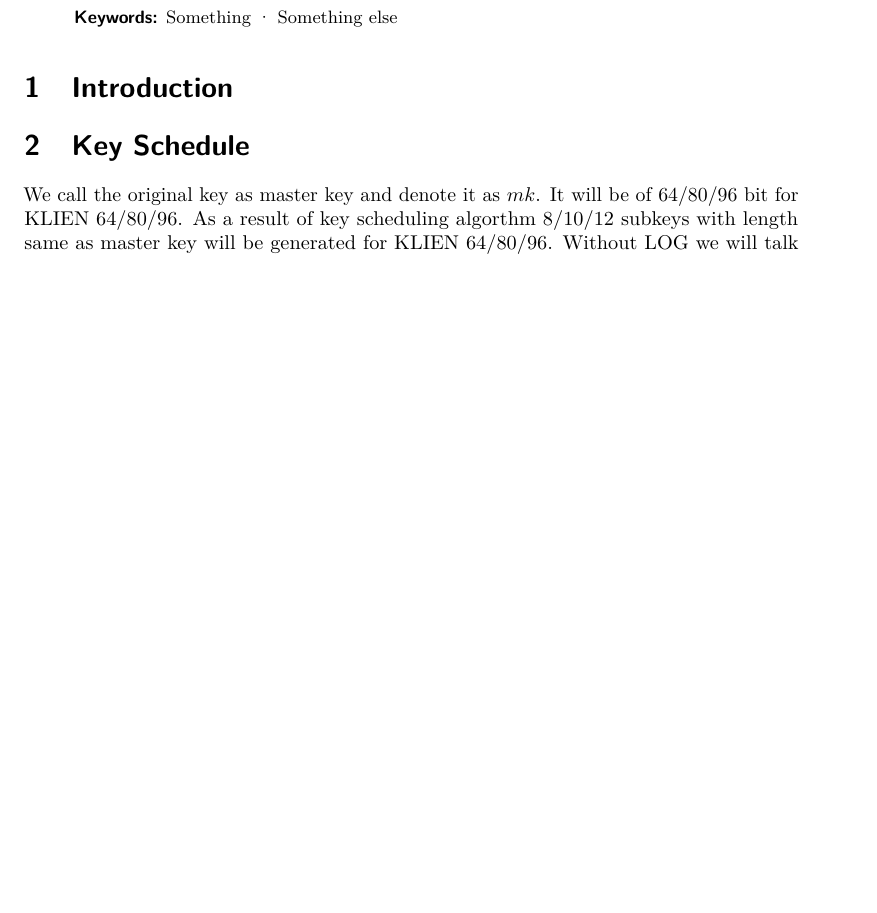
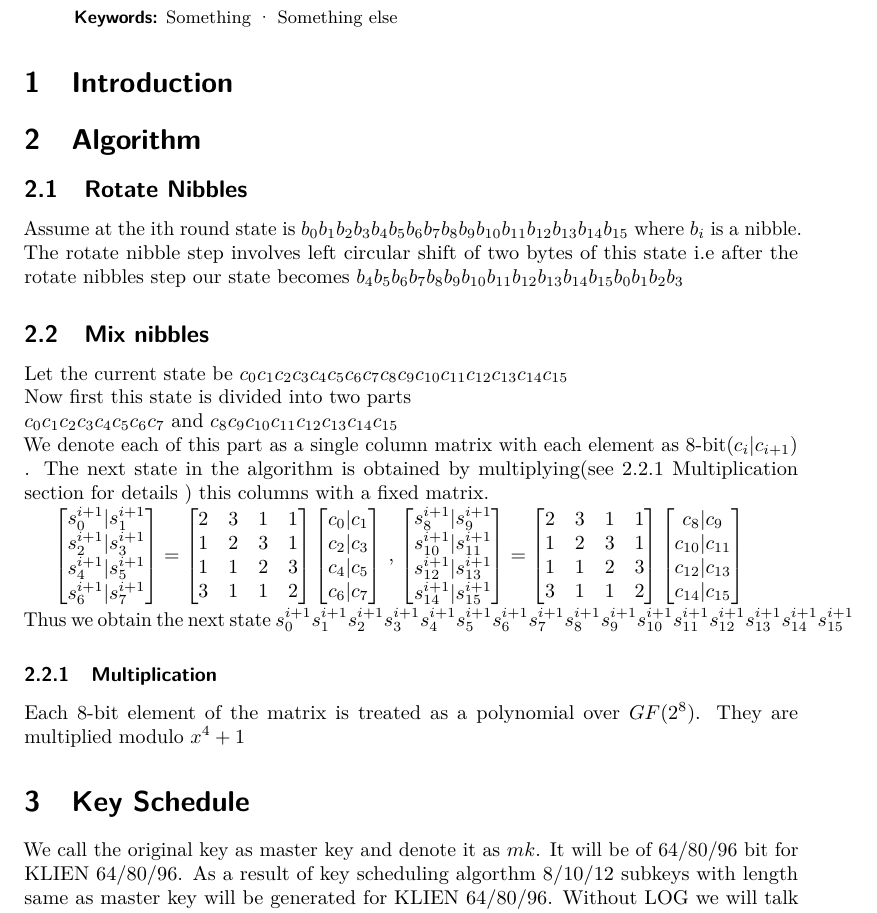
Before and after one commit to gagan2005/termpaper, a LaTeX document (main.tex): part of page 1 of 2, cut so that both start at the same text, the shorter picture padded with empty space. Compiled offline with pdfLaTeX.

Commit message:
added rotate nibbles and mix nibbles

```diff
--- a/main.tex
+++ b/main.tex
@@ -52,6 +52,65 @@
 \section{Introduction}
 
 
+\section{Algorithm}
+
+\subsection{Rotate Nibbles}
+
+Assume at the ith round state is $ b_{0} b_{1} b_{2} b_{3} b_{4} b_{5} b_{6} b_{7} b_{8} b_{9} b_{10} b_{11} b_{12} b_{13} b_{14} b_{15} $ where $b_{i}$ is a nibble. The rotate nibble step involves left circular shift of two bytes of this state i.e after the rotate nibbles step our state becomes $   b_{4} b_{5} b_{6} b_{7} b_{8} b_{9} b_{10} b_{11} b_{12} b_{13} b_{14} b_{15} b_{0} b_{1} b_{2} b_{3} $
+
+\subsection{Mix nibbles}
+Let the current state be $c_{0} c_{1} c_{2} c_{3} c_{4} c_{5} c_{6} c_{7} c_{8} c_{9} c_{10} c_{11} c_{12} c_{13} c_{14} c_{15}$\\
+Now first this state is divided into two parts \\
+$ c_{0} c_{1} c_{2} c_{3} c_{4} c_{5} c_{6} c_{7} $ and $c_{8} c_{9} c_{10} c_{11} c_{12} c_{13} c_{14} c_{15}$ \\
+We denote each of this part as a single column matrix with each element as 8-bit($c_{i}|c_{i+1}$) \\. The next state in the algorithm is obtained by multiplying(see 2.2.1 Multiplication section for details ) this columns with a fixed matrix.
+
+$\begin{bmatrix}
+s^{i+1}_{0} | s^{i+1}_{1}\\
+s^{i+1}_{2} | s^{i+1}_{3}\\
+s^{i+1}_{4} | s^{i+1}_{5}\\
+s^{i+1}_{6} | s^{i+1}_{7}
+\end{bmatrix}=
+\begin{bmatrix}
+2&3&1&1\\
+1&2&3&1\\
+1&1&2&3\\
+3&1&1&2
+\end{bmatrix}
+\begin{bmatrix}
+c_{0}|c_{1}\\
+c_{2}|c_{3}\\
+c_{4}|c_{5}\\
+c_{6}|c_{7}
+\end{bmatrix}  $ ,
+$\begin{bmatrix}
+s^{i+1}_{8} | s^{i+1}_{9}\\
+s^{i+1}_{10} | s^{i+1}_{11}\\
+s^{i+1}_{12} | s^{i+1}_{13}\\
+s^{i+1}_{14} | s^{i+1}_{15}
+\end{bmatrix}=
+\begin{bmatrix}
+2&3&1&1\\
+1&2&3&1\\
+1&1&2&3\\
+3&1&1&2
+\end{bmatrix}
+\begin{bmatrix}
+c_{8}|c_{9}\\
+c_{10}|c_{11}\\
+c_{12}|c_{13}\\
+c_{14}|c_{15}
+\end{bmatrix}  $\\
+Thus we obtain the next state
+$ s^{i+1}_{0}  s^{i+1}_{1}
+s^{i+1}_{2}  s^{i+1}_{3}
+s^{i+1}_{4}  s^{i+1}_{5}
+s^{i+1}_{6}  s^{i+1}_{7}
+s^{i+1}_{8}  s^{i+1}_{9}
+s^{i+1}_{10}  s^{i+1}_{11}
+s^{i+1}_{12}  s^{i+1}_{13}
+s^{i+1}_{14}  s^{i+1}_{15} $
+\subsubsection{Multiplication}
+Each 8-bit element of the matrix is treated as a polynomial over $GF(2^8)$. They are multiplied modulo $x^4+1$
 \section{Key Schedule}
 We call the original key as master key and denote it as $mk$. It will be of 64/80/96 bit for  KLIEN 64/80/96. As a result of key scheduling algorthm 8/10/12  subkeys with length same as master key will be generated for KLIEN 64/80/96. Without LOG we will talk about key scheduling of KLEIN 64 \\
 
```
